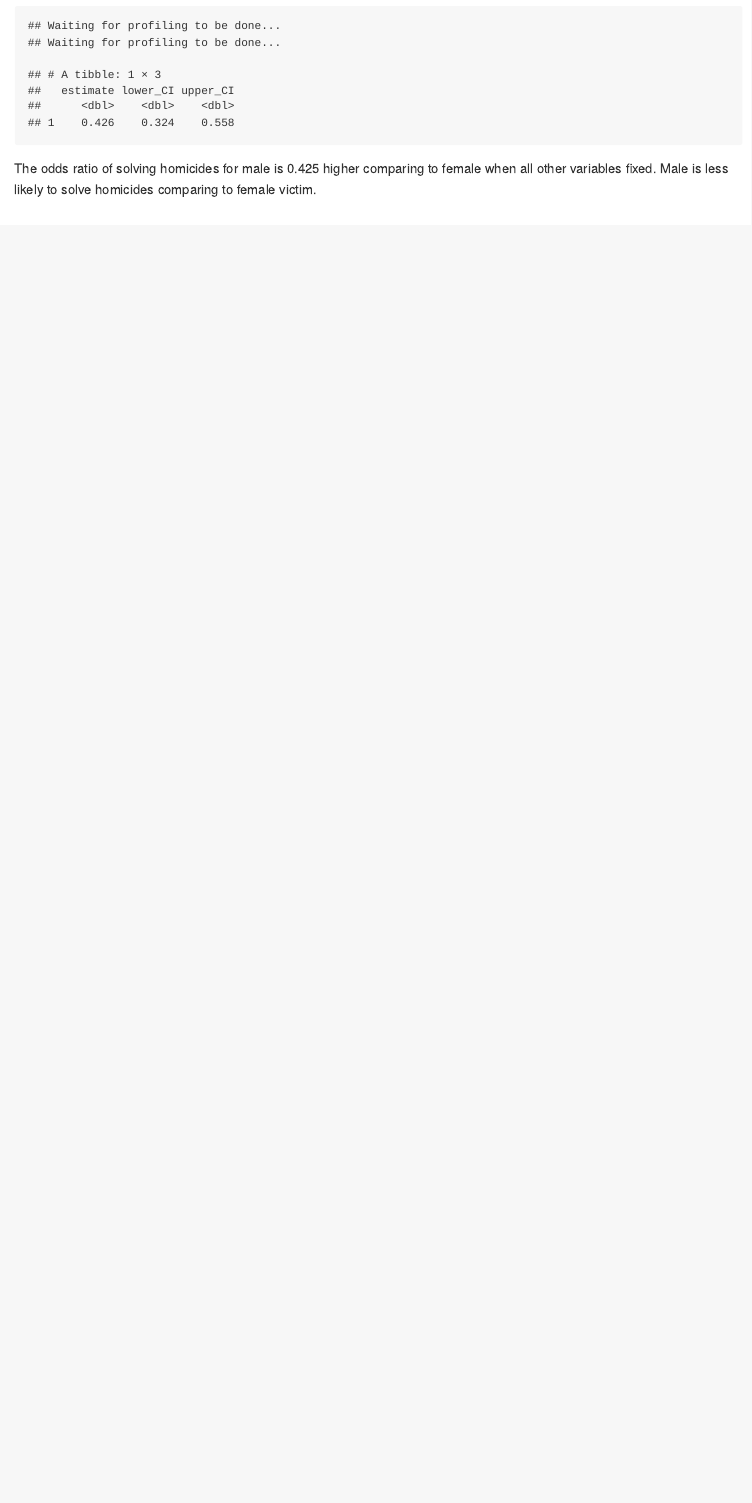
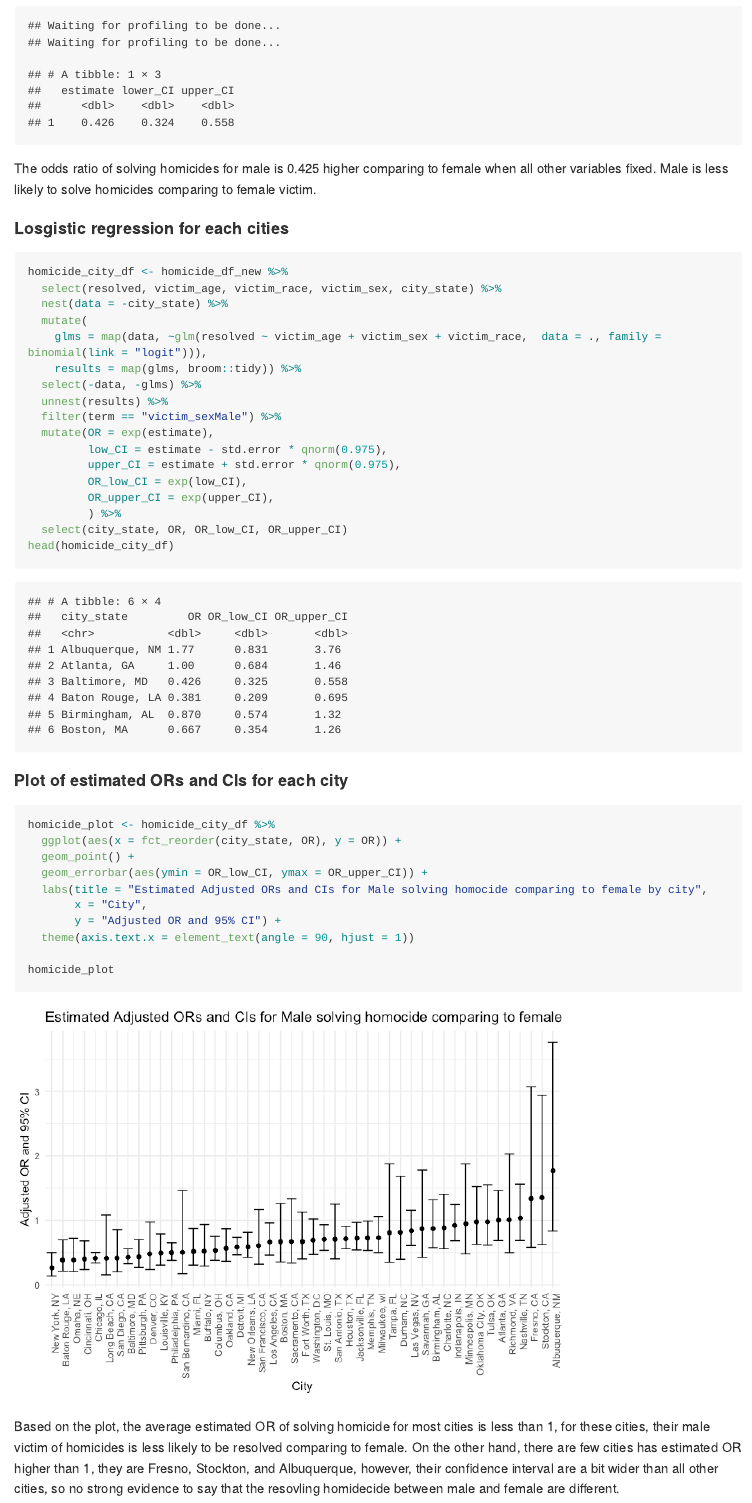
Before and after one commit to yhuan196/p8105_hw6_yh3554, an R Markdown document (p8105_hw6_yh3554.Rmd): the page in a window 1100 px wide, from 5370 px down. The pictures show the output file p8105_hw6_yh3554.md that the author committed with the source, drawn offline in the style of GitHub; long lines of code are wrapped.

Commit message:
glm for each city, plot of resolving homicide

````diff
--- a/p8105_hw6_yh3554.Rmd
+++ b/p8105_hw6_yh3554.Rmd
@@ -143,3 +143,42 @@ baltimore_glm  %>%
 ```
 
 The odds ratio of solving homicides for male is 0.425 higher comparing to female when all other variables fixed. Male is less likely to solve homicides comparing to female victim.
+
+#### Losgistic regression for each cities
+
+```{r}
+homicide_city_df <- homicide_df_new %>%
+  select(resolved, victim_age, victim_race, victim_sex, city_state) %>%
+  nest(data = -city_state) %>%
+  mutate(
+    glms = map(data, ~glm(resolved ~ victim_age + victim_sex + victim_race,  data = ., family = binomial(link = "logit"))),
+    results = map(glms, broom::tidy)) %>%
+  select(-data, -glms) %>%
+  unnest(results) %>%
+  filter(term == "victim_sexMale") %>%
+  mutate(OR = exp(estimate),
+         low_CI = estimate - std.error * qnorm(0.975),
+         upper_CI = estimate + std.error * qnorm(0.975),
+         OR_low_CI = exp(low_CI),
+         OR_upper_CI = exp(upper_CI),
+         ) %>%
+  select(city_state, OR, OR_low_CI, OR_upper_CI)
+head(homicide_city_df)
+```
+
+#### Plot of estimated ORs and CIs for each city
+
+```{r}
+homicide_plot <- homicide_city_df %>%
+  ggplot(aes(x = fct_reorder(city_state, OR), y = OR)) +
+  geom_point() +
+  geom_errorbar(aes(ymin = OR_low_CI, ymax = OR_upper_CI)) +
+  labs(title = "Estimated Adjusted ORs and CIs for Male solving homocide comparing to female by city",
+       x = "City",
+       y = "Adjusted OR and 95% CI") +
+  theme(axis.text.x = element_text(angle = 90, hjust = 1))
+
+homicide_plot
+```
+
+Based on the plot, the average estimated OR of solving homicide for most cities is less than 1, for these cities, their male victim of homicides is less likely to be resolved comparing to female. On the other hand, there are few cities has estimated OR higher than 1, they are Fresno, Stockton, and Albuquerque, however, their confidence interval are a bit wider than all other cities, so no strong evidence to say that the resovling homidecide between male and female are different.
````
Also changed, not shown: p8105_hw6_yh3554.md, p8105_hw6_yh3554_files/figure-gfm/unnamed-chunk-1-1.png, p8105_hw6_yh3554_files/figure-gfm/unnamed-chunk-2-1.png, p8105_hw6_yh3554_files/figure-gfm/unnamed-chunk-9-1.png (added).
